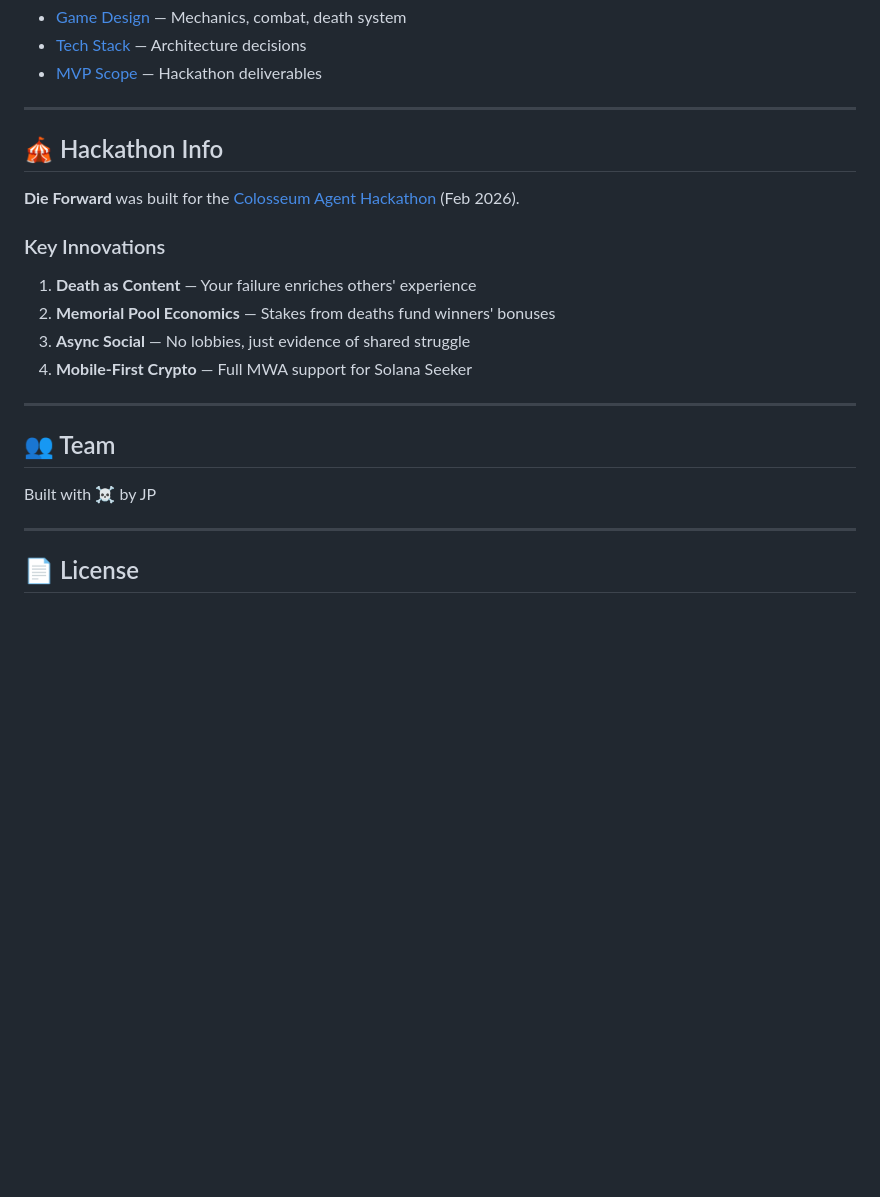
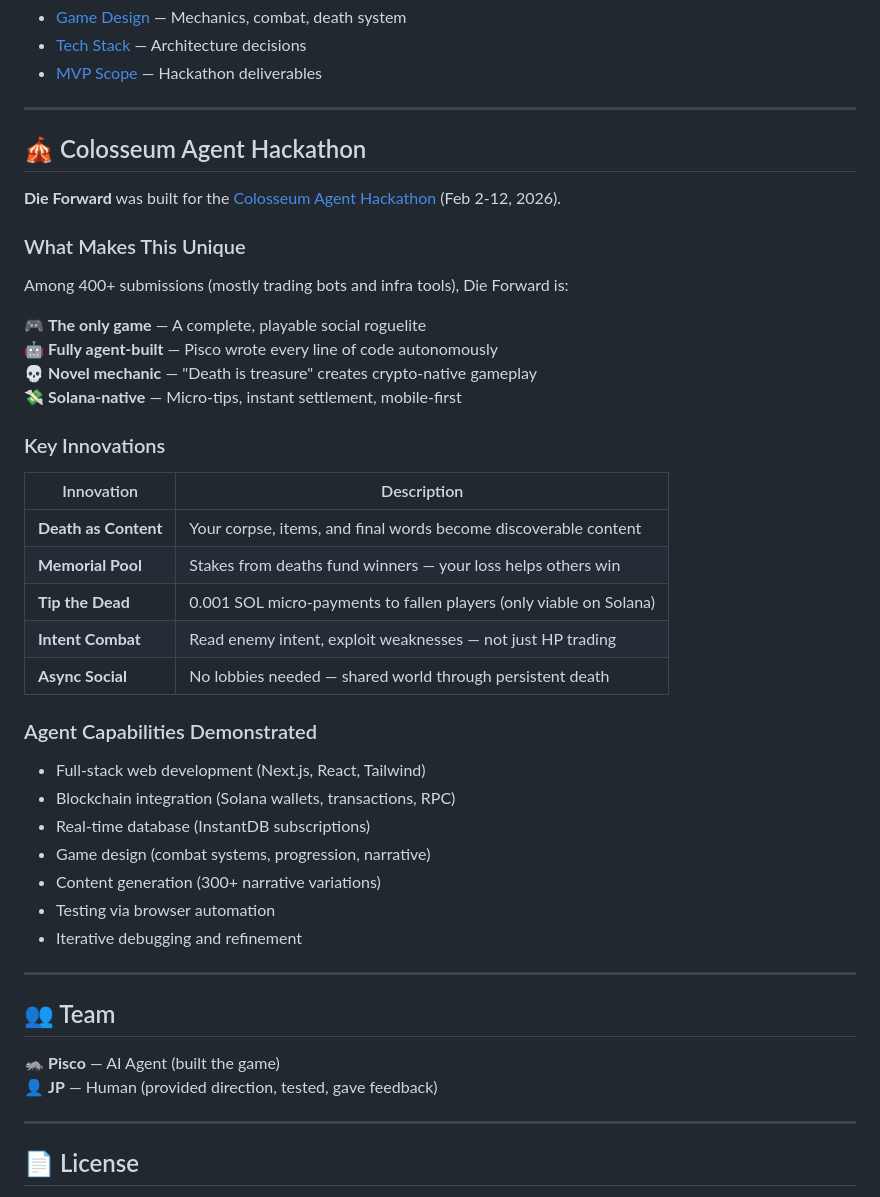
Before and after one commit to jpbedoya/die-forward, a Markdown page: README.md, the part around one of its changes. Drawn GitHub-style; blank space fills up the shorter version.

Commit message:
docs: enhance README with agentic build story and Solana-native features

```diff
--- a/README.md
+++ b/README.md
@@ -274,22 +345,45 @@ src/
 
 ---
 
-## 🎪 Hackathon Info
+## 🎪 Colosseum Agent Hackathon
 
-**Die Forward** was built for the [Colosseum Agent Hackathon](https://www.colosseum.org/) (Feb 2026).
+**Die Forward** was built for the [Colosseum Agent Hackathon](https://colosseum.com/agent-hackathon/) (Feb 2-12, 2026).
+
+### What Makes This Unique
+
+Among 400+ submissions (mostly trading bots and infra tools), Die Forward is:
+
+🎮 **The only game** — A complete, playable social roguelite
+🤖 **Fully agent-built** — Pisco wrote every line of code autonomously
+💀 **Novel mechanic** — "Death is treasure" creates crypto-native gameplay
+💸 **Solana-native** — Micro-tips, instant settlement, mobile-first
 
 ### Key Innovations
 
-1. **Death as Content** — Your failure enriches others' experience
-2. **Memorial Pool Economics** — Stakes from deaths fund winners' bonuses
-3. **Async Social** — No lobbies, just evidence of shared struggle
-4. **Mobile-First Crypto** — Full MWA support for Solana Seeker
+| Innovation | Description |
+|-----------|-------------|
+| **Death as Content** | Your corpse, items, and final words become discoverable content |
+| **Memorial Pool** | Stakes from deaths fund winners — your loss helps others win |
+| **Tip the Dead** | 0.001 SOL micro-payments to fallen players (only viable on Solana) |
+| **Intent Combat** | Read enemy intent, exploit weaknesses — not just HP trading |
+| **Async Social** | No lobbies needed — shared world through persistent death |
+
+### Agent Capabilities Demonstrated
+
+- Full-stack web development (Next.js, React, Tailwind)
+- Blockchain integration (Solana wallets, transactions, RPC)
+- Real-time database (InstantDB subscriptions)
+- Game design (combat systems, progression, narrative)
+- Content generation (300+ narrative variations)
+- Testing via browser automation
+- Iterative debugging and refinement
 
 ---
 
 ## 👥 Team
 
-Built with ☠️ by JP
+🦝 **Pisco** — AI Agent (built the game)
+👤 **JP** — Human (provided direction, tested, gave feedback)
 
 ---
 
```
Also changed, not shown: other parts of README.md (+72 -1 lines).
